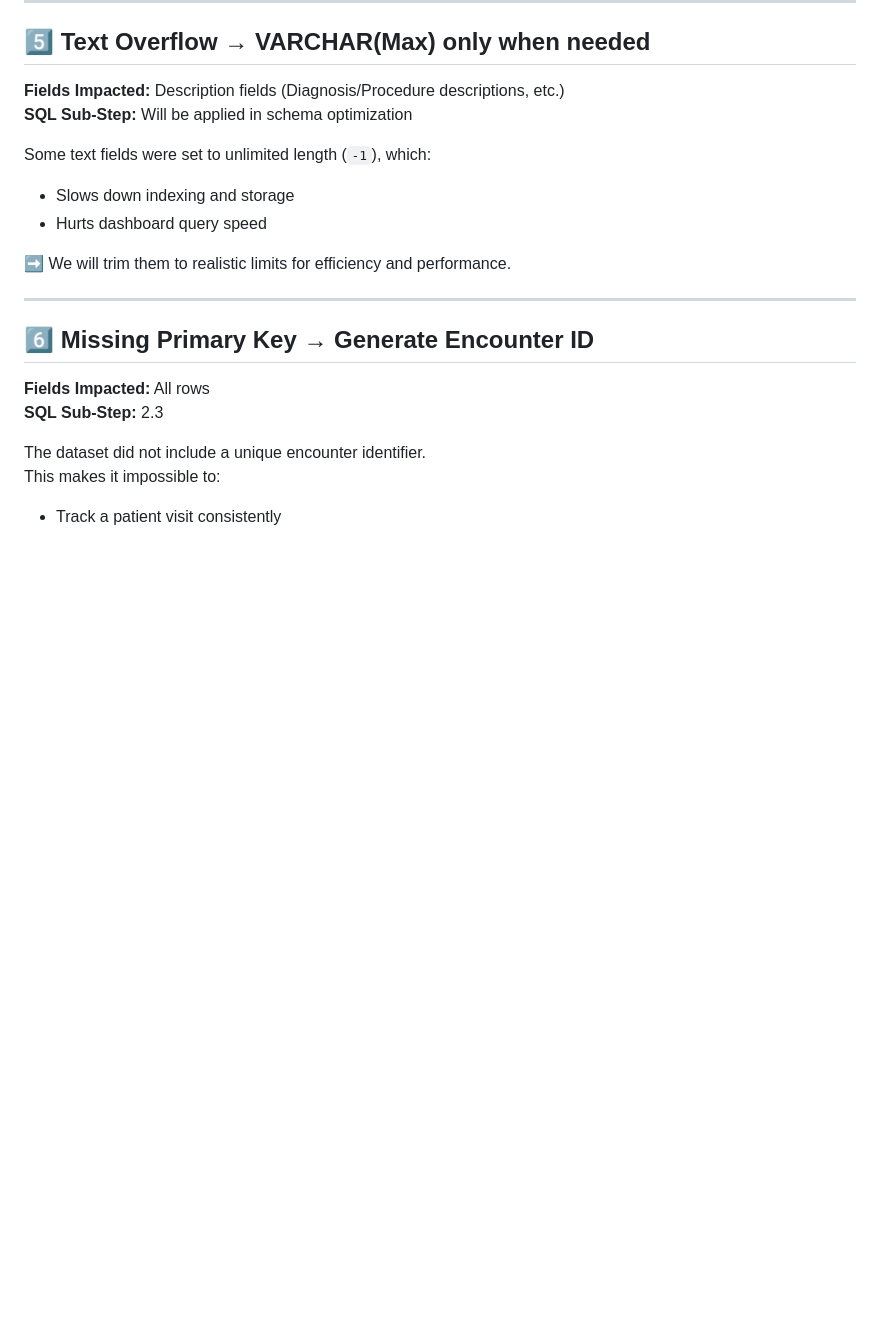
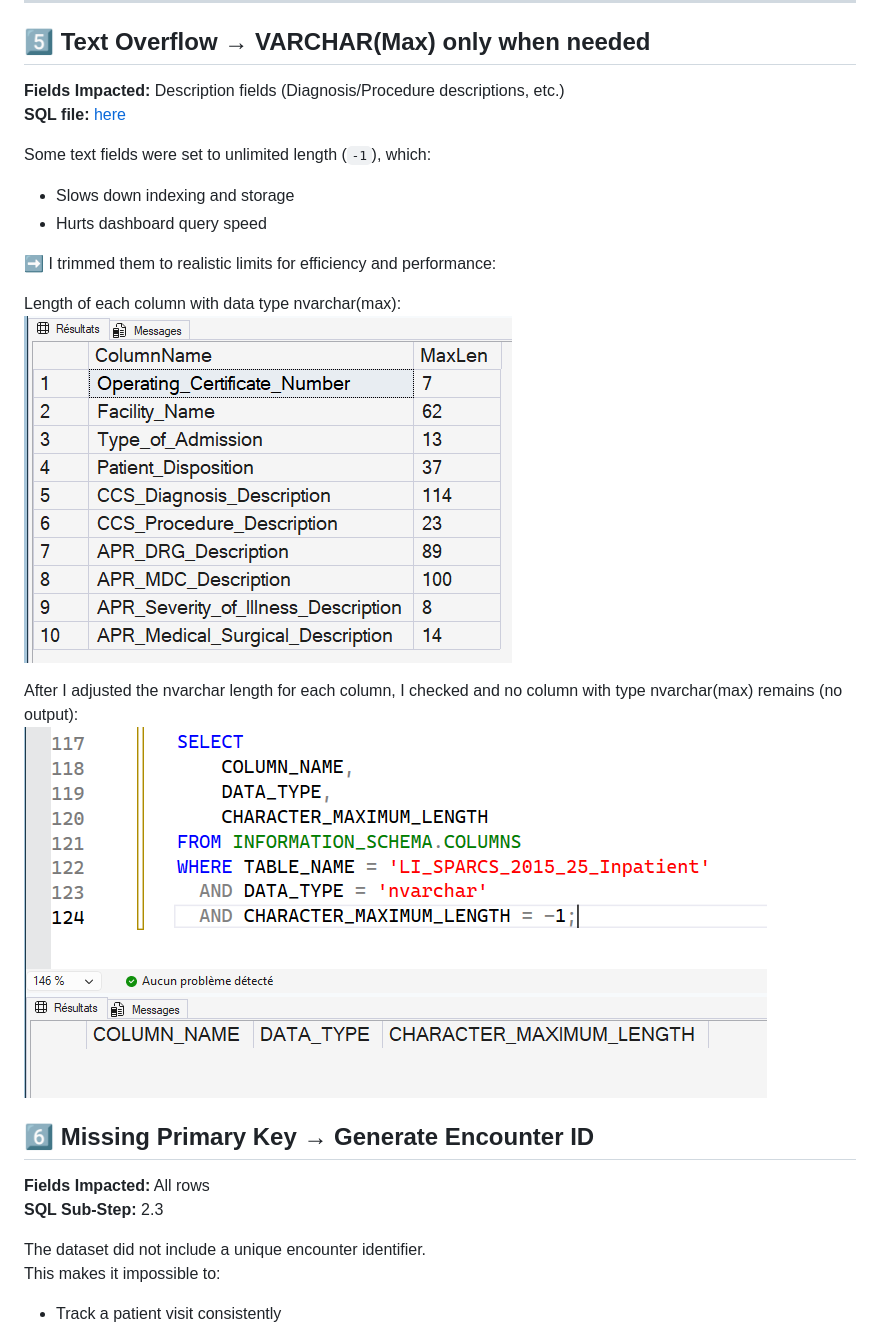
Before and after one commit to jendives2000/LongIsland_NY_Hospitals_SQL_Excel_PowerBI_Analysis, a Markdown page: 02_Data_Cleaning/02_Data_Cleaning_Actions.md, the part around the change. Drawn GitHub-style; pictures changed too: 02_Data_Cleaning/image-5.png (added), 02_Data_Cleaning/image-6.png (added); blank space fills up the shorter version.

Commit message:
Finishing step 02 - sql code for  Step 2.6 Trimming nvarcharMax columns + screenshots + link

```diff
--- a/02_Data_Cleaning/02_Data_Cleaning_Actions.md
+++ b/02_Data_Cleaning/02_Data_Cleaning_Actions.md
@@ -162,16 +162,21 @@ This will improve analysis of:
 
 ## 5️⃣ Text Overflow → VARCHAR(Max) only when needed
 **Fields Impacted:** Description fields (Diagnosis/Procedure descriptions, etc.)
-**SQL Sub-Step:** Will be applied in schema optimization
+**SQL file:** [here](./02_SQL/2_6_nvarcharMax_trimming.sql)
 
 Some text fields were set to unlimited length (`-1`), which:
 
 - Slows down indexing and storage
 - Hurts dashboard query speed
 
-➡ We will trim them to realistic limits for efficiency and performance.
+➡ I trimmed them to realistic limits for efficiency and performance:
 
----
+Length of each column with data type nvarchar(max):
+![lengths of nvarchar(max) columns](image-5.png)
+
+After I adjusted the nvarchar length for each column, I checked and no column with type nvarchar(max) remains (no output):
+![no more nvarchar(max) columns](image-6.png)
+
 
 ## 6️⃣ Missing Primary Key → Generate Encounter ID
 **Fields Impacted:** All rows
```
Also changed, not shown: 1 other file.
